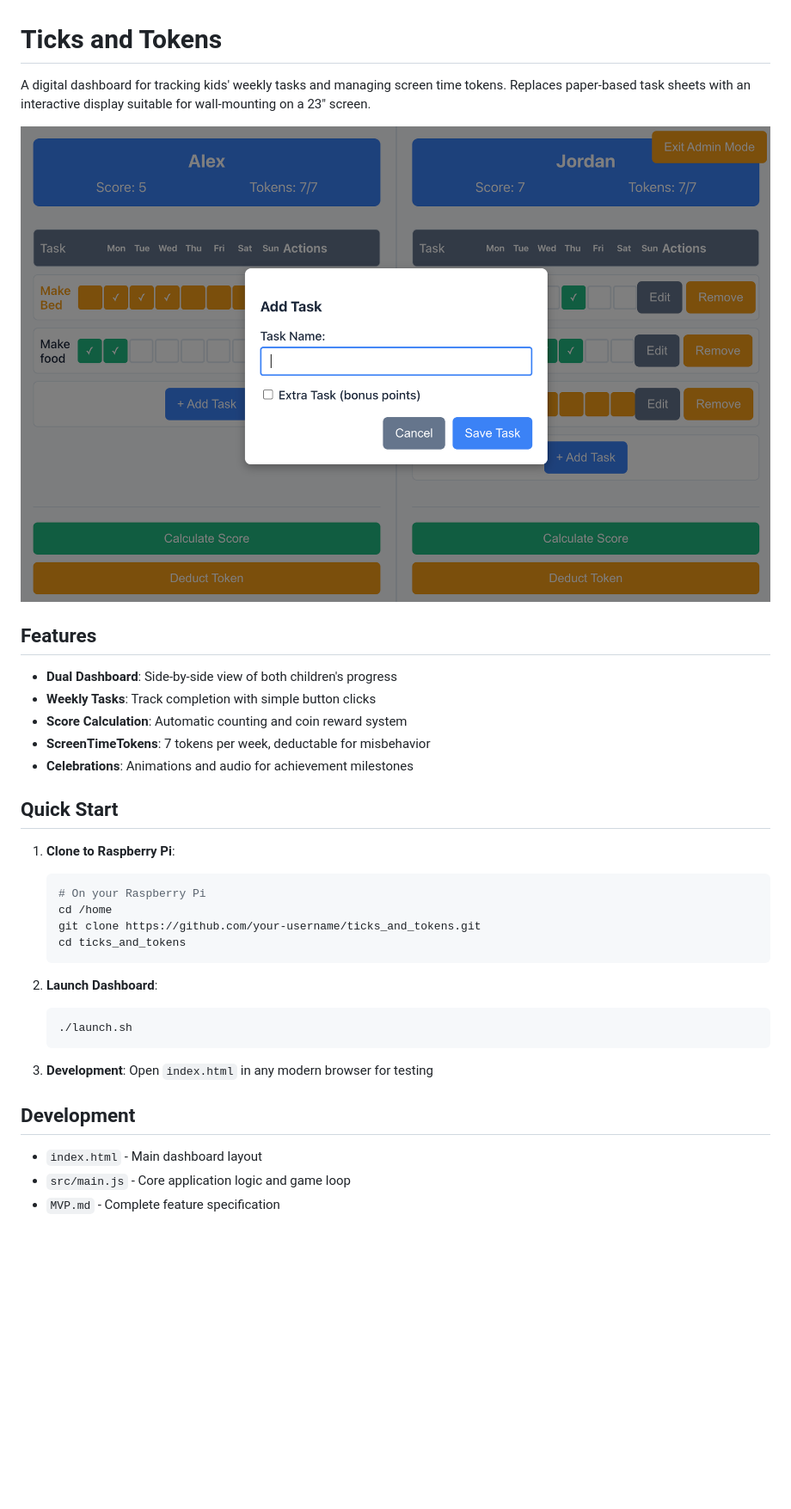
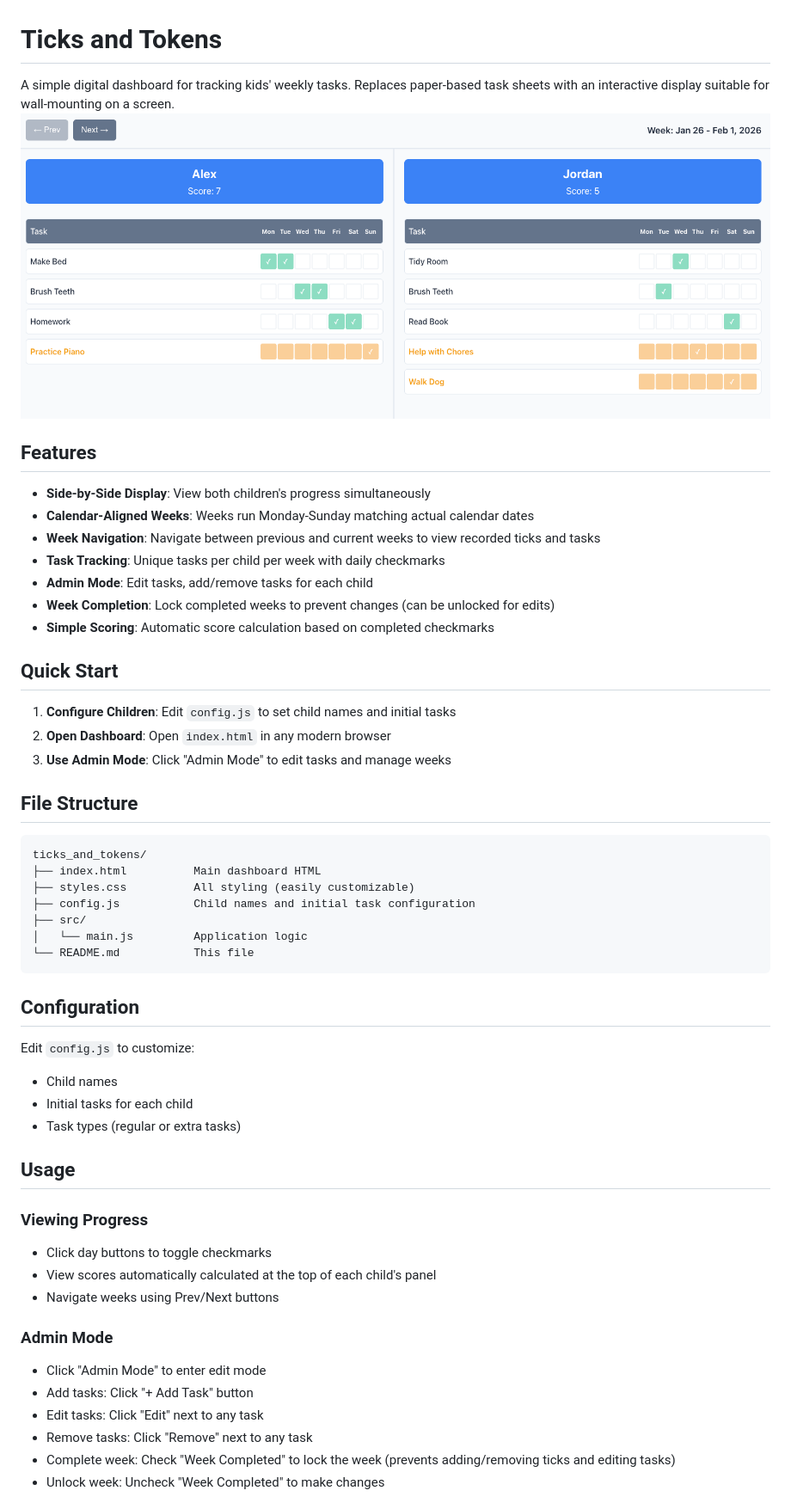
Before and after one commit to Jaxsbr/ticks_and_tokens, a Markdown page: README.md, the part around the change printed below. Shown: that part at 86% size. Drawn GitHub-style; pictures changed too: screenshot.png; blank space fills up the shorter version.

Commit message:
simplified week tracking and admin

````diff
--- a/README.md
+++ b/README.md
@@ -1,36 +1,55 @@
 # Ticks and Tokens
 
-A digital dashboard for tracking kids' weekly tasks and managing screen time tokens. Replaces paper-based task sheets with an interactive display suitable for wall-mounting on a 23" screen.
-
+A simple digital dashboard for tracking kids' weekly tasks. Replaces paper-based task sheets with an interactive display suitable for wall-mounting on a screen.
 ![Ticks and Tokens Dashboard](screenshot.png)
 
 ## Features
 
-- **Dual Dashboard**: Side-by-side view of both children's progress
-- **Weekly Tasks**: Track completion with simple button clicks
-- **Score Calculation**: Automatic counting and coin reward system
-- **ScreenTimeTokens**: 7 tokens per week, deductable for misbehavior
-- **Celebrations**: Animations and audio for achievement milestones
+- **Side-by-Side Display**: View both children's progress simultaneously
+- **Calendar-Aligned Weeks**: Weeks run Monday-Sunday matching actual calendar dates
+- **Week Navigation**: Navigate between previous and current weeks to view recorded ticks and tasks
+- **Task Tracking**: Unique tasks per child per week with daily checkmarks
+- **Admin Mode**: Edit tasks, add/remove tasks for each child
+- **Week Completion**: Lock completed weeks to prevent changes (can be unlocked for edits)
+- **Simple Scoring**: Automatic score calculation based on completed checkmarks
 
 ## Quick Start
 
-1. **Clone to Raspberry Pi**:
-   ```bash
-   # On your Raspberry Pi
-   cd /home
-   git clone https://github.com/your-username/ticks_and_tokens.git
-   cd ticks_and_tokens
-   ```
+1. **Configure Children**: Edit `config.js` to set child names and initial tasks
+2. **Open Dashboard**: Open `index.html` in any modern browser
+3. **Use Admin Mode**: Click "Admin Mode" to edit tasks and manage weeks
 
-2. **Launch Dashboard**:
-   ```bash
-   ./launch.sh
-   ```
+## File Structure
 
-3. **Development**: Open `index.html` in any modern browser for testing
+```
+ticks_and_tokens/
+├── index.html          Main dashboard HTML
+├── styles.css          All styling (easily customizable)
+├── config.js           Child names and initial task configuration
+├── src/
+│   └── main.js         Application logic
+└── README.md           This file
+```
 
-## Development
+## Configuration
 
-- `index.html` - Main dashboard layout
-- `src/main.js` - Core application logic and game loop
-- `MVP.md` - Complete feature specification
+Edit `config.js` to customize:
+- Child names
+- Initial tasks for each child
+- Task types (regular or extra tasks)
+
+## Usage
+
+### Viewing Progress
+- Click day buttons to toggle checkmarks
+- View scores automatically calculated at the top of each child's panel
+- Navigate weeks using Prev/Next buttons
+
+### Admin Mode
+- Click "Admin Mode" to enter edit mode
+- Add tasks: Click "+ Add Task" button
+- Edit tasks: Click "Edit" next to any task
+- Remove tasks: Click "Remove" next to any task
+- Complete week: Check "Week Completed" to lock the week (prevents adding/removing ticks and editing tasks)
+- Unlock week: Uncheck "Week Completed" to make changes
+
````
Also changed, not shown: other parts of README.md (+15 -1 lines), IMPLEMENTATION_CHUNKS.md (deleted, +0 -129 lines), MVP.md (deleted, +0 -172 lines), 5 other files.
